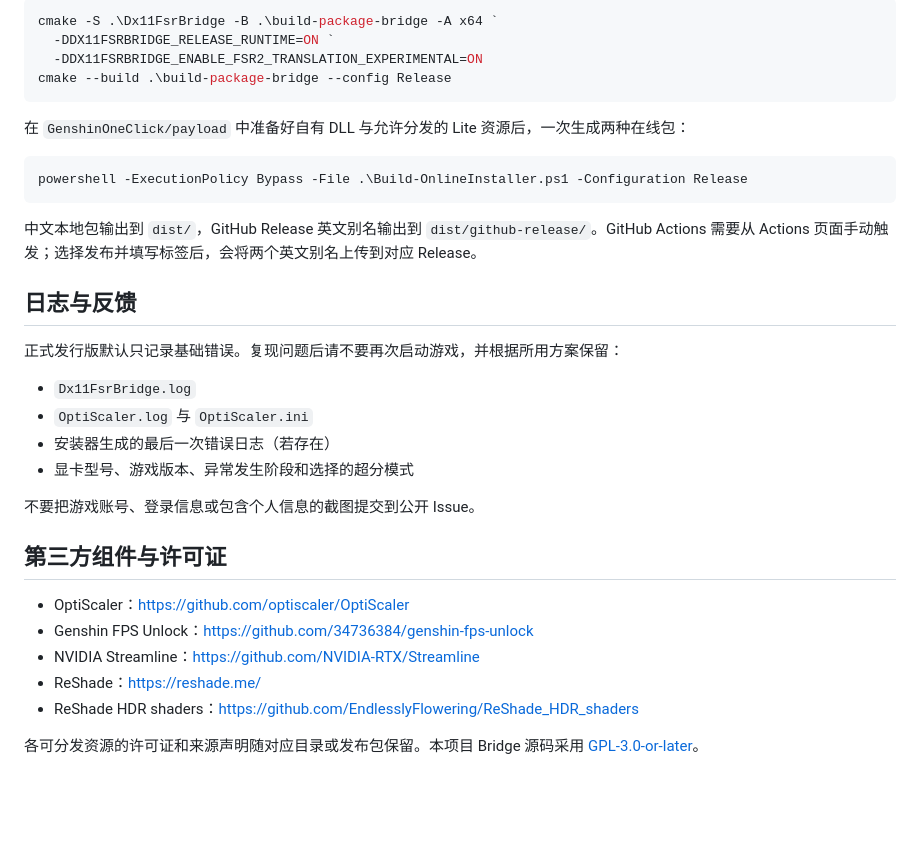
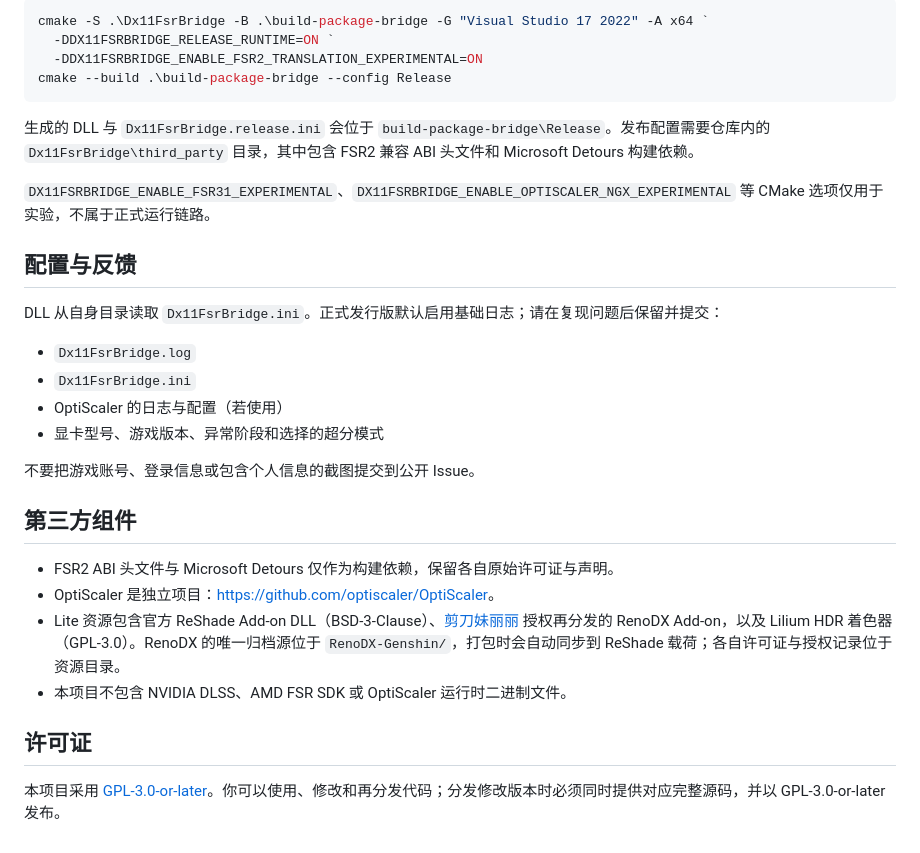
Before and after one commit to AizawaHikaru233/genshin_fsr_brigde, a Markdown page: README.md, the part around one of its changes. GitHub-like rendering; blank space fills up the shorter version.

````diff
--- a/README.md
+++ b/README.md
@@ -66,36 +68,33 @@ Bridge 本身不执行 FSR、DLSS、XeSS 或其他超分算法。它只暴露标
 
 ```powershell
-cmake -S .\Dx11FsrBridge -B .\build-package-bridge -A x64 `
+cmake -S .\Dx11FsrBridge -B .\build-package-bridge -G "Visual Studio 17 2022" -A x64 `
   -DDX11FSRBRIDGE_RELEASE_RUNTIME=ON `
   -DDX11FSRBRIDGE_ENABLE_FSR2_TRANSLATION_EXPERIMENTAL=ON
 cmake --build .\build-package-bridge --config Release
 ```
 
-在 `GenshinOneClick/payload` 中准备好自有 DLL 与允许分发的 Lite 资源后，一次生成两种在线包：
+生成的 DLL 与 `Dx11FsrBridge.release.ini` 会位于 `build-package-bridge\Release`。发布配置需要仓库内的 `Dx11FsrBridge\third_party` 目录，其中包含 FSR2 兼容 ABI 头文件和 Microsoft Detours 构建依赖。
 
-```powershell
-powershell -ExecutionPolicy Bypass -File .\Build-OnlineInstaller.ps1 -Configuration Release
-```
+`DX11FSRBRIDGE_ENABLE_FSR31_EXPERIMENTAL`、`DX11FSRBRIDGE_ENABLE_OPTISCALER_NGX_EXPERIMENTAL` 等 CMake 选项仅用于实验，不属于正式运行链路。
 
-中文本地包输出到 `dist/`，GitHub Release 英文别名输出到 `dist/github-release/`。GitHub Actions 需要从 Actions 页面手动触发；选择发布并填写标签后，会将两个英文别名上传到对应 Release。
+## 配置与反馈
 
-## 日志与反馈
-
-正式发行版默认只记录基础错误。复现问题后请不要再次启动游戏，并根据所用方案保留：
+DLL 从自身目录读取 `Dx11FsrBridge.ini`。正式发行版默认启用基础日志；请在复现问题后保留并提交：
 
 - `Dx11FsrBridge.log`
-- `OptiScaler.log` 与 `OptiScaler.ini`
-- 安装器生成的最后一次错误日志（若存在）
-- 显卡型号、游戏版本、异常发生阶段和选择的超分模式
+- `Dx11FsrBridge.ini`
+- OptiScaler 的日志与配置（若使用）
+- 显卡型号、游戏版本、异常阶段和选择的超分模式
 
 不要把游戏账号、登录信息或包含个人信息的截图提交到公开 Issue。
 
-## 第三方组件与许可证
+## 第三方组件
 
-- OptiScaler：<https://github.com/optiscaler/OptiScaler>
-- Genshin FPS Unlock：<https://github.com/34736384/genshin-fps-unlock>
-- NVIDIA Streamline：<https://github.com/NVIDIA-RTX/Streamline>
-- ReShade：<https://reshade.me/>
-- ReShade HDR shaders：<https://github.com/EndlesslyFlowering/ReShade_HDR_shaders>
+- FSR2 ABI 头文件与 Microsoft Detours 仅作为构建依赖，保留各自原始许可证与声明。
+- OptiScaler 是独立项目：<https://github.com/optiscaler/OptiScaler>。
+- Lite 资源包含官方 ReShade Add-on DLL（BSD-3-Clause）、[剪刀妹丽丽](https://www.bilibili.com/video/av116861345793770/) 授权再分发的 RenoDX Add-on，以及 Lilium HDR 着色器（GPL-3.0）。RenoDX 的唯一归档源位于 `RenoDX-Genshin/`，打包时会自动同步到 ReShade 载荷；各自许可证与授权记录位于资源目录。
+- 本项目不包含 NVIDIA DLSS、AMD FSR SDK 或 OptiScaler 运行时二进制文件。
 
-各可分发资源的许可证和来源声明随对应目录或发布包保留。本项目 Bridge 源码采用 [GPL-3.0-or-later](Dx11FsrBridge/LICENSE)。
+## 许可证
+
+本项目采用 [GPL-3.0-or-later](Dx11FsrBridge/LICENSE)。你可以使用、修改和再分发代码；分发修改版本时必须同时提供对应完整源码，并以 GPL-3.0-or-later 发布。
````
Also changed, not shown: other parts of README.md (+39 -37 lines), Dx11FsrBridge/README.md (deleted, +0 -100 lines), README_EN.md (renamed from Dx11FsrBridge/README_EN.md, +6 -6 lines).
